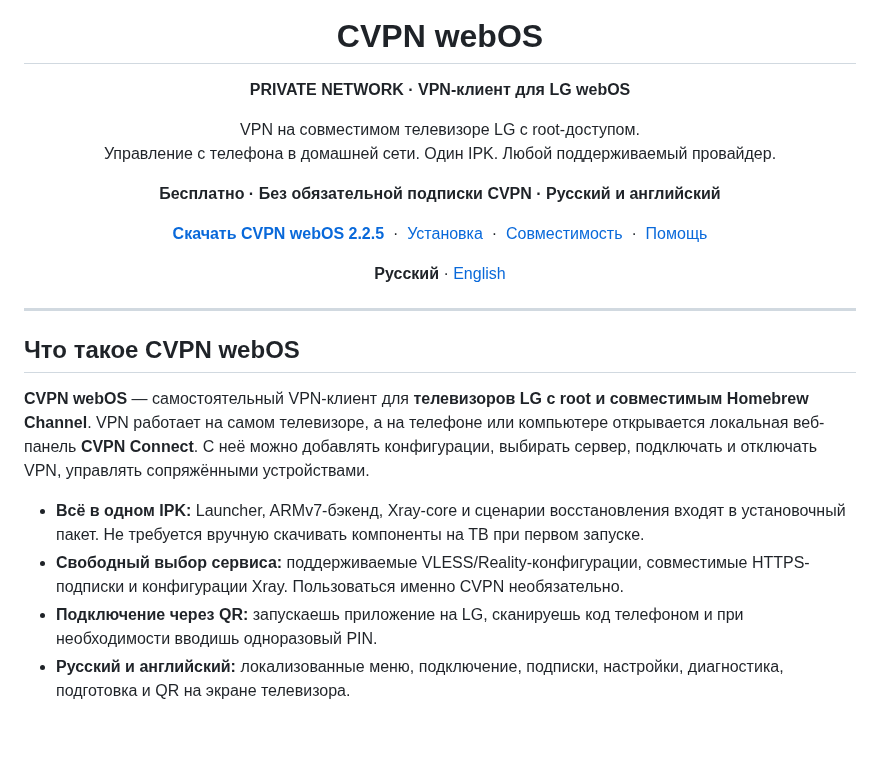
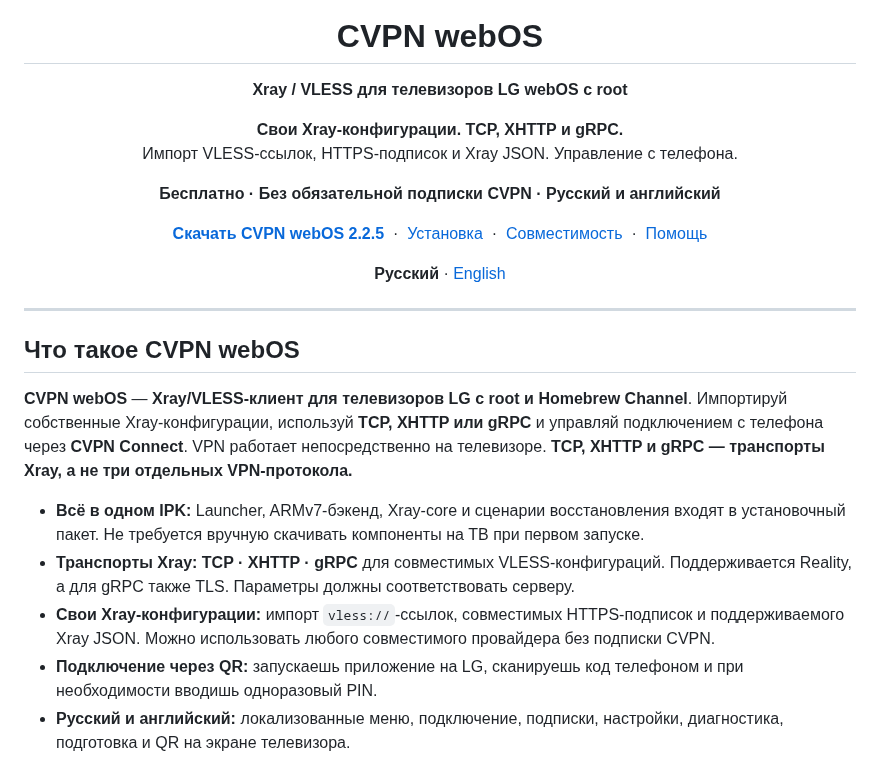
Before and after one commit to mikemandi/cvpn-webos, a Markdown page: README.ru.md, the part around the change. Drawn GitHub-style; blank space fills up the shorter version.

Commit message:
docs(product): highlight Xray VLESS configurations and TCP/XHTTP/gRPC transports

```diff
--- a/README.ru.md
+++ b/README.ru.md
@@ -1,8 +1,9 @@
 <div align="center">
   <img src="assets/icon160.png" width="112" height="112" alt="Иконка CVPN webOS">
   <h1>CVPN webOS</h1>
-  <p><strong>PRIVATE NETWORK · VPN-клиент для LG webOS</strong></p>
-  <p>VPN на совместимом телевизоре LG с root-доступом.<br>Управление с телефона в домашней сети. Один IPK. Любой поддерживаемый провайдер.</p>
+  <p><strong>Xray / VLESS для телевизоров LG webOS с root</strong></p>
+  <p><strong>Свои Xray-конфигурации. TCP, XHTTP и gRPC.</strong><br>
+  Импорт VLESS-ссылок, HTTPS-подписок и Xray JSON. Управление с телефона.</p>
   <p><strong>Бесплатно · Без обязательной подписки CVPN · Русский и английский</strong></p>
   <p>
     <a href="https://github.com/mikemandi/cvpn-webos/releases/tag/v2.2.5"><strong>Скачать CVPN webOS 2.2.5</strong></a>
@@ -17,10 +18,11 @@
 
 ## Что такое CVPN webOS
 
-**CVPN webOS** — самостоятельный VPN-клиент для **телевизоров LG с root и совместимым Homebrew Channel**. VPN работает на самом телевизоре, а на телефоне или компьютере открывается локальная веб-панель **CVPN Connect**. С неё можно добавлять конфигурации, выбирать сервер, подключать и отключать VPN, управлять сопряжёнными устройствами.
+**CVPN webOS** — **Xray/VLESS-клиент для телевизоров LG с root и Homebrew Channel**. Импортируй собственные Xray-конфигурации, используй **TCP, XHTTP или gRPC** и управляй подключением с телефона через **CVPN Connect**. VPN работает непосредственно на телевизоре. **TCP, XHTTP и gRPC — транспорты Xray, а не три отдельных VPN-протокола.**
 
 - **Всё в одном IPK:** Launcher, ARMv7-бэкенд, Xray-core и сценарии восстановления входят в установочный пакет. Не требуется вручную скачивать компоненты на ТВ при первом запуске.
-- **Свободный выбор сервиса:** поддерживаемые VLESS/Reality-конфигурации, совместимые HTTPS-подписки и конфигурации Xray. Пользоваться именно CVPN необязательно.
+- **Транспорты Xray:** **TCP · XHTTP · gRPC** для совместимых VLESS-конфигураций. Поддерживается Reality, а для gRPC также TLS. Параметры должны соответствовать серверу.
+- **Свои Xray-конфигурации:** импорт `vless://`-ссылок, совместимых HTTPS-подписок и поддерживаемого Xray JSON. Можно использовать любого совместимого провайдера без подписки CVPN.
 - **Подключение через QR:** запускаешь приложение на LG, сканируешь код телефоном и при необходимости вводишь одноразовый PIN.
 - **Русский и английский:** локализованные меню, подключение, подписки, настройки, диагностика, подготовка и QR на экране телевизора.
 - **Безопасная подготовка:** проверка необходимых компонентов, контроль целостности, защита от обновления активного VPN и попытка восстановления сети при сбое.
```
